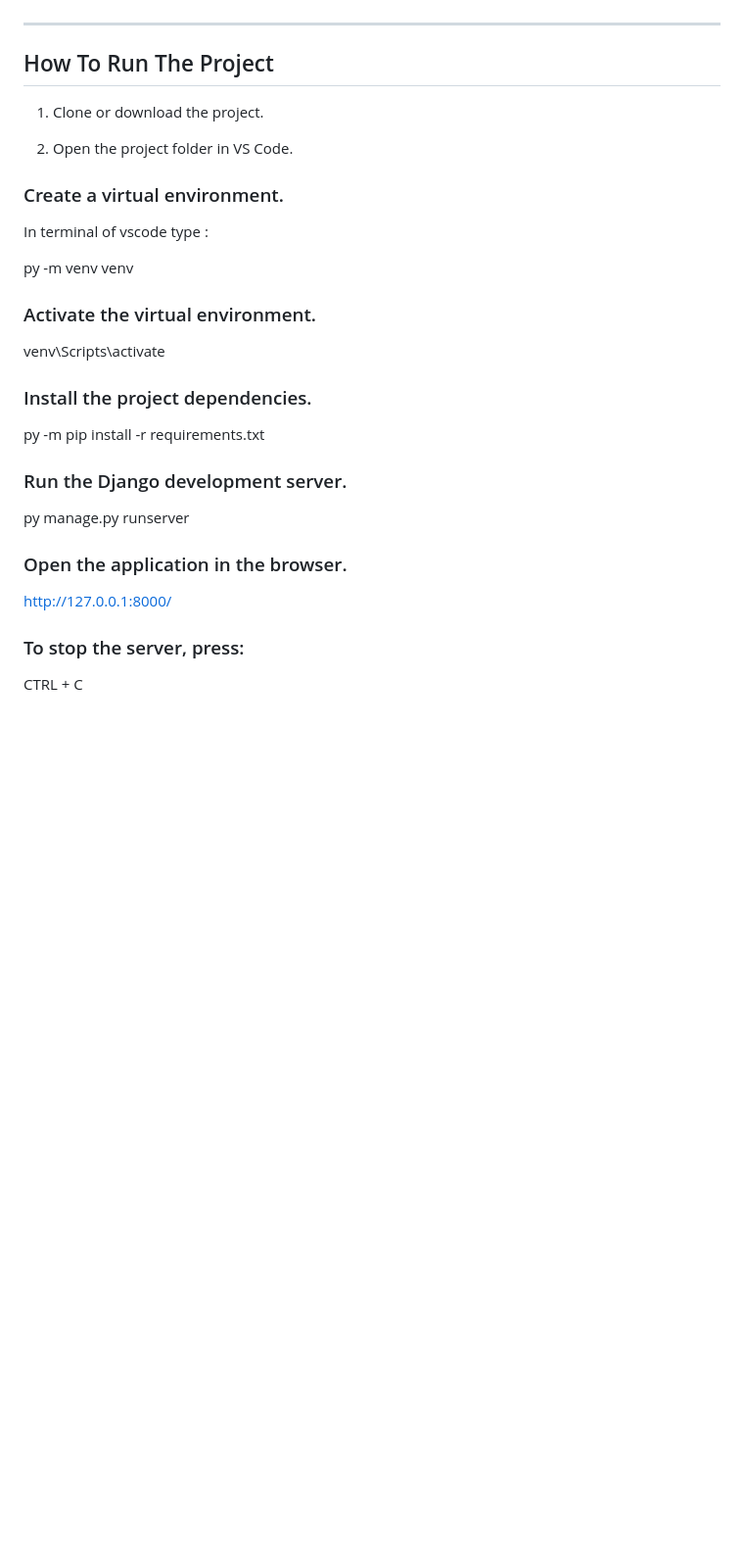
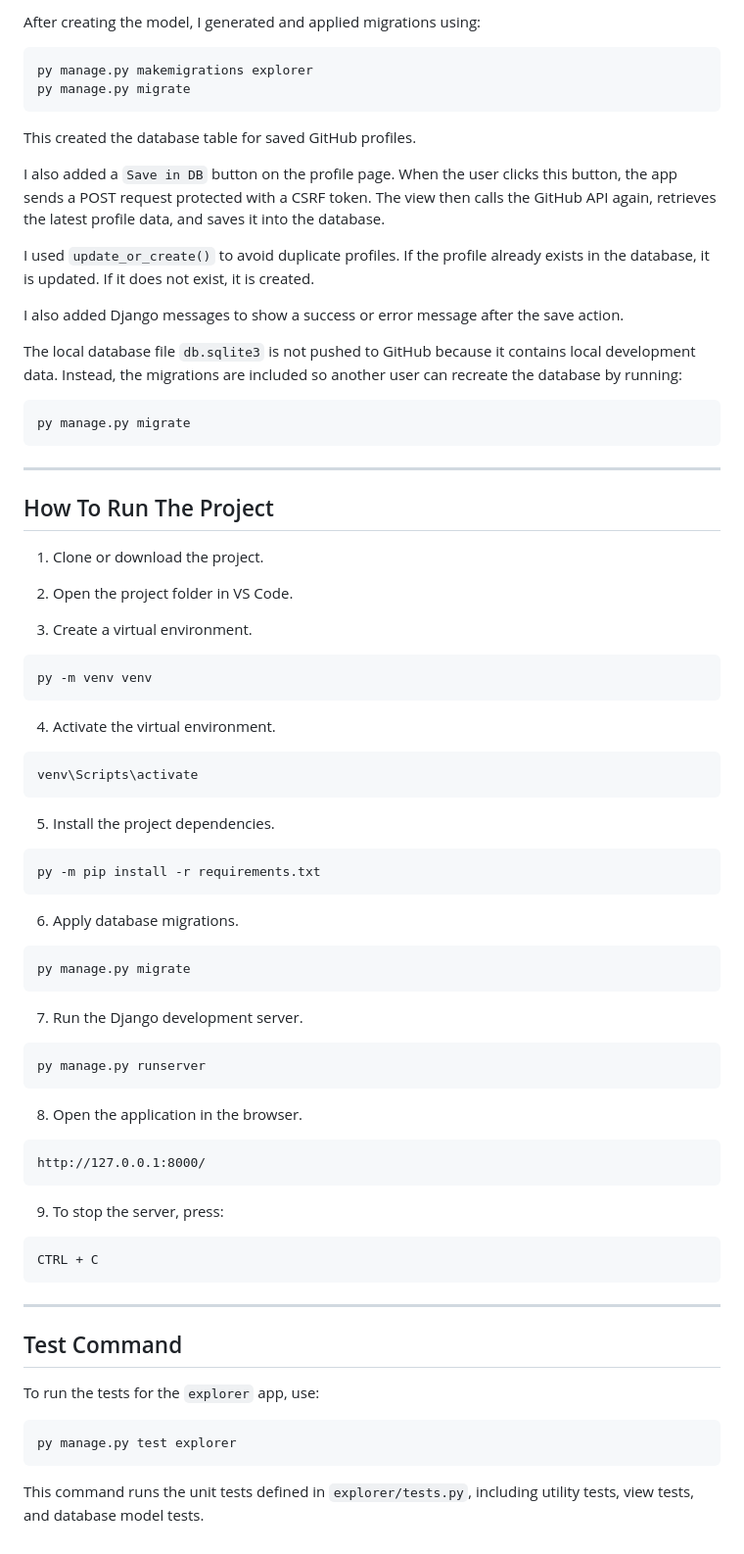
Before and after one commit to mbarkioussema30-a11y/github-profile-explorer, a Markdown page: NOTES.md, the part around one of its changes. Shown at 98% size. Rendered like a GitHub page; blank space fills up the shorter version.

Commit message:
Fix notes formatting and database documentation

````diff
--- a/NOTES.md
+++ b/NOTES.md
@@ -90,3 +123,23 @@ This avoids calling the GitHub languages endpoint again and again when the same
+After creating the model, I generated and applied migrations using:
+
+```bash
+py manage.py makemigrations explorer
+py manage.py migrate
+```
+
+This created the database table for saved GitHub profiles.
+
+I also added a `Save in DB` button on the profile page. When the user clicks this button, the app sends a POST request protected with a CSRF token. The view then calls the GitHub API again, retrieves the latest profile data, and saves it into the database.
+
+I used `update_or_create()` to avoid duplicate profiles. If the profile already exists in the database, it is updated. If it does not exist, it is created.
+
+I also added Django messages to show a success or error message after the save action.
+
+The local database file `db.sqlite3` is not pushed to GitHub because it contains local development data. Instead, the migrations are included so another user can recreate the database by running:
+
+```bash
+py manage.py migrate
+```
 
 ---
 
@@ -96,28 +149,56 @@ This avoids calling the GitHub languages endpoint again and again when the same
 
 2. Open the project folder in VS Code.
 
-### Create a virtual environment.
+3. Create a virtual environment.
 
-In terminal of vscode type :
+```bash
+py -m venv venv
+```
 
-py -m venv venv
+4. Activate the virtual environment.
 
-### Activate the virtual environment.
+```bash
+venv\Scripts\activate
+```
 
-venv\Scripts\activate
+5. Install the project dependencies.
 
-### Install the project dependencies.
+```bash
+py -m pip install -r requirements.txt
+```
 
-py -m pip install -r requirements.txt
+6. Apply database migrations.
 
-### Run the Django development server.
+```bash
+py manage.py migrate
+```
 
+7. Run the Django development server.
+
+```bash
 py manage.py runserver
+```
 
-### Open the application in the browser.
+8. Open the application in the browser.
 
+```text
 http://127.0.0.1:8000/
+```
 
-### To stop the server, press:
+9. To stop the server, press:
 
+```text
 CTRL + C
+```
+
+---
+
+## Test Command
+
+To run the tests for the `explorer` app, use:
+
+```bash
+py manage.py test explorer
+```
+
+This command runs the unit tests defined in `explorer/tests.py`, including utility tests, view tests, and database model tests.
````
Also changed, not shown: other parts of NOTES.md (+34 -1 lines).
